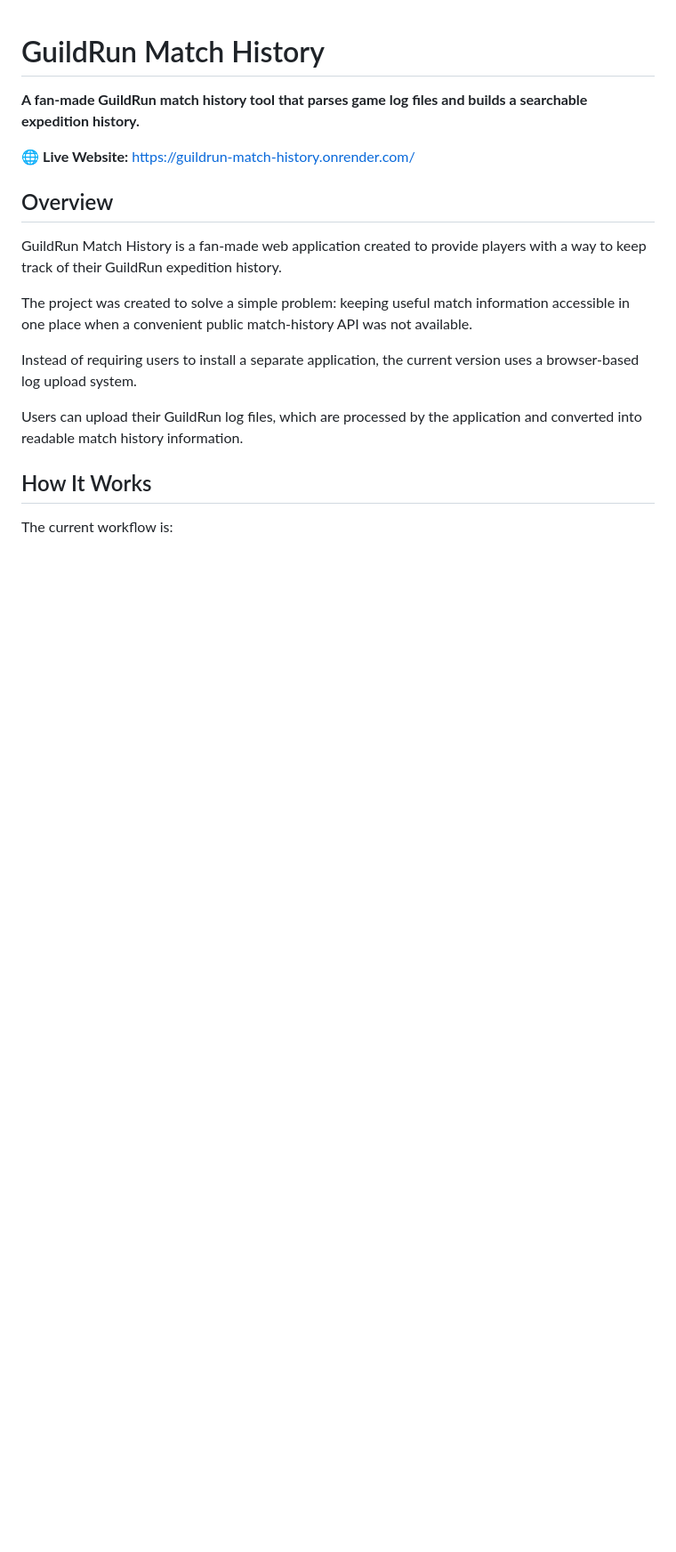
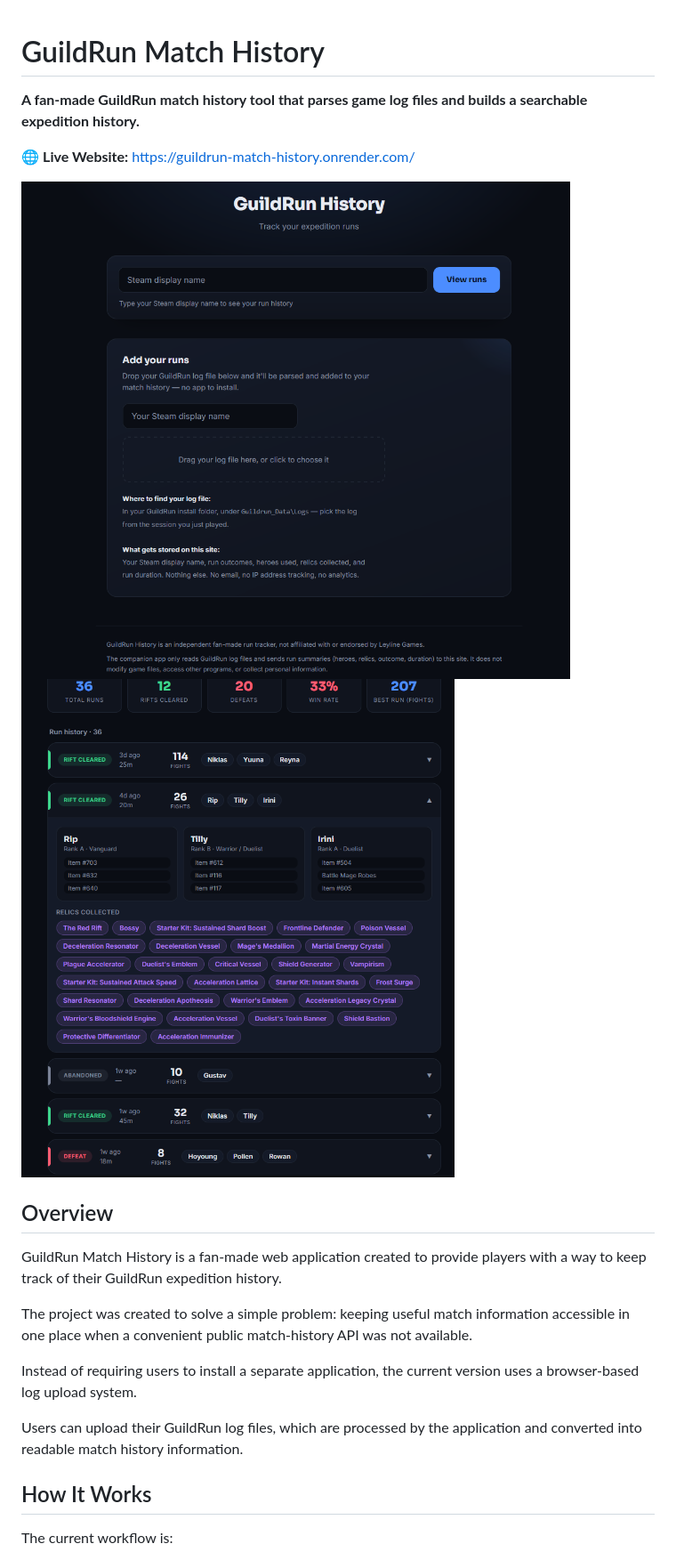
Before and after one commit to nicosandes-oss/guildrun-match-history, a Markdown page: README.md, the part around the change. Shown at 89% size. Drawn GitHub-style; blank space fills up the shorter version.

```diff
--- a/README.md
+++ b/README.md
@@ -3,6 +3,9 @@
 **A fan-made GuildRun match history tool that parses game log files and builds a searchable expedition history.**
 
 🌐 **Live Website:** https://guildrun-match-history.onrender.com/
+
+![GuildRun Screenshot 1](images/ss1.png)
+![GuildRun Screenshot 2](images/ss2.png)
 
 ## Overview
 
```
